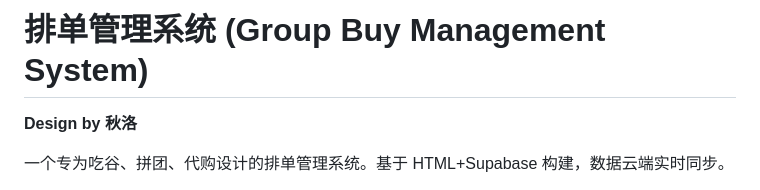
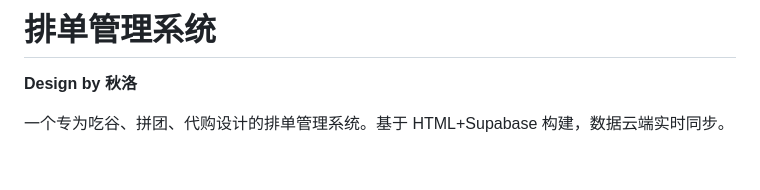
Before and after one commit to mossasari/Group-Buy-Management-System, a Markdown page: README.md, the part around the change. Rendered like a GitHub page; blank space fills up the shorter version.

```diff
--- a/README.md
+++ b/README.md
@@ -1,4 +1,4 @@
-# 排单管理系统 (Group Buy Management System)
+# 排单管理系统
 
  **Design by 秋洛**
 
```
